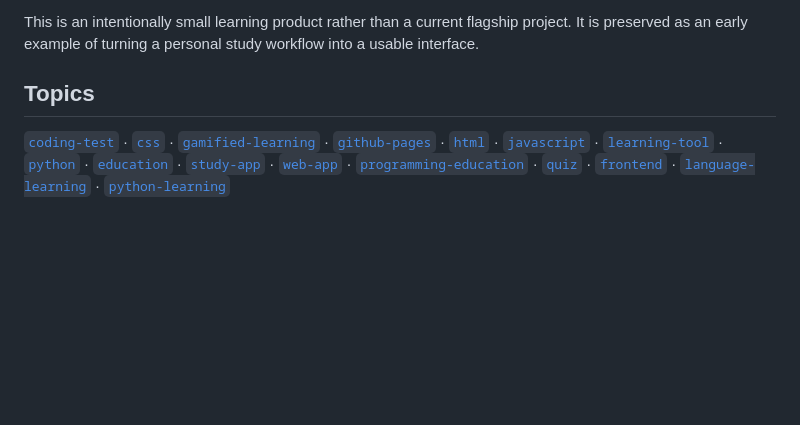
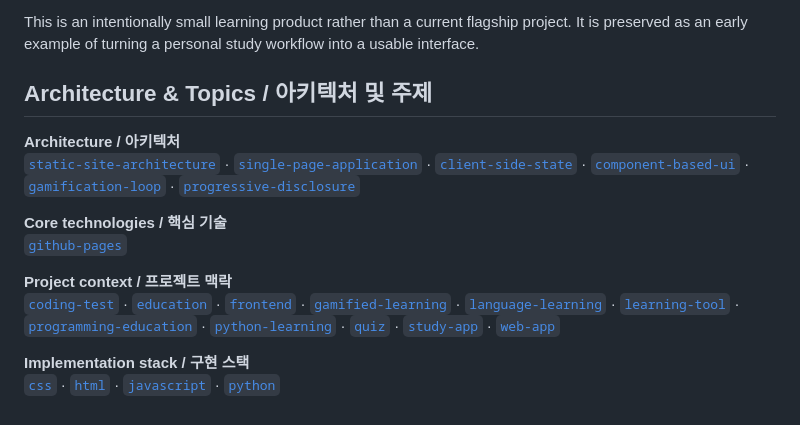
Before and after one commit to oosuhada/pylingo, a Markdown page: README.md, the part around the change. GitHub-like rendering; blank space fills up the shorter version.

Commit message:
docs: prioritize architecture topics

```diff
--- a/README.md
+++ b/README.md
@@ -56,6 +56,16 @@ Then open `http://localhost:8080`.
 
 This is an intentionally small learning product rather than a current flagship project. It is preserved as an early example of turning a personal study workflow into a usable interface.
 
-## Topics
+## Architecture & Topics / 아키텍처 및 주제
 
-[`coding-test`](https://github.com/topics/coding-test) · [`css`](https://github.com/topics/css) · [`gamified-learning`](https://github.com/topics/gamified-learning) · [`github-pages`](https://github.com/topics/github-pages) · [`html`](https://github.com/topics/html) · [`javascript`](https://github.com/topics/javascript) · [`learning-tool`](https://github.com/topics/learning-tool) · [`python`](https://github.com/topics/python) · [`education`](https://github.com/topics/education) · [`study-app`](https://github.com/topics/study-app) · [`web-app`](https://github.com/topics/web-app) · [`programming-education`](https://github.com/topics/programming-education) · [`quiz`](https://github.com/topics/quiz) · [`frontend`](https://github.com/topics/frontend) · [`language-learning`](https://github.com/topics/language-learning) · [`python-learning`](https://github.com/topics/python-learning)
+**Architecture / 아키텍처**<br>
+[`static-site-architecture`](https://github.com/topics/static-site-architecture) · [`single-page-application`](https://github.com/topics/single-page-application) · [`client-side-state`](https://github.com/topics/client-side-state) · [`component-based-ui`](https://github.com/topics/component-based-ui) · [`gamification-loop`](https://github.com/topics/gamification-loop) · [`progressive-disclosure`](https://github.com/topics/progressive-disclosure)
+
+**Core technologies / 핵심 기술**<br>
+[`github-pages`](https://github.com/topics/github-pages)
+
+**Project context / 프로젝트 맥락**<br>
+[`coding-test`](https://github.com/topics/coding-test) · [`education`](https://github.com/topics/education) · [`frontend`](https://github.com/topics/frontend) · [`gamified-learning`](https://github.com/topics/gamified-learning) · [`language-learning`](https://github.com/topics/language-learning) · [`learning-tool`](https://github.com/topics/learning-tool) · [`programming-education`](https://github.com/topics/programming-education) · [`python-learning`](https://github.com/topics/python-learning) · [`quiz`](https://github.com/topics/quiz) · [`study-app`](https://github.com/topics/study-app) · [`web-app`](https://github.com/topics/web-app)
+
+**Implementation stack / 구현 스택**<br>
+[`css`](https://github.com/topics/css) · [`html`](https://github.com/topics/html) · [`javascript`](https://github.com/topics/javascript) · [`python`](https://github.com/topics/python)
```
